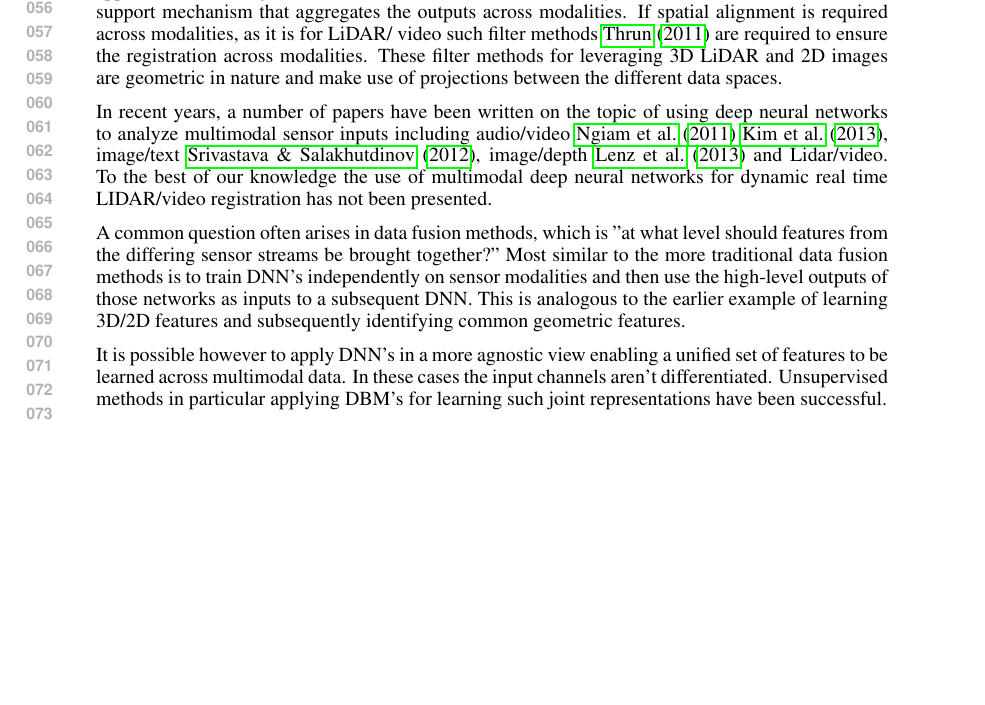
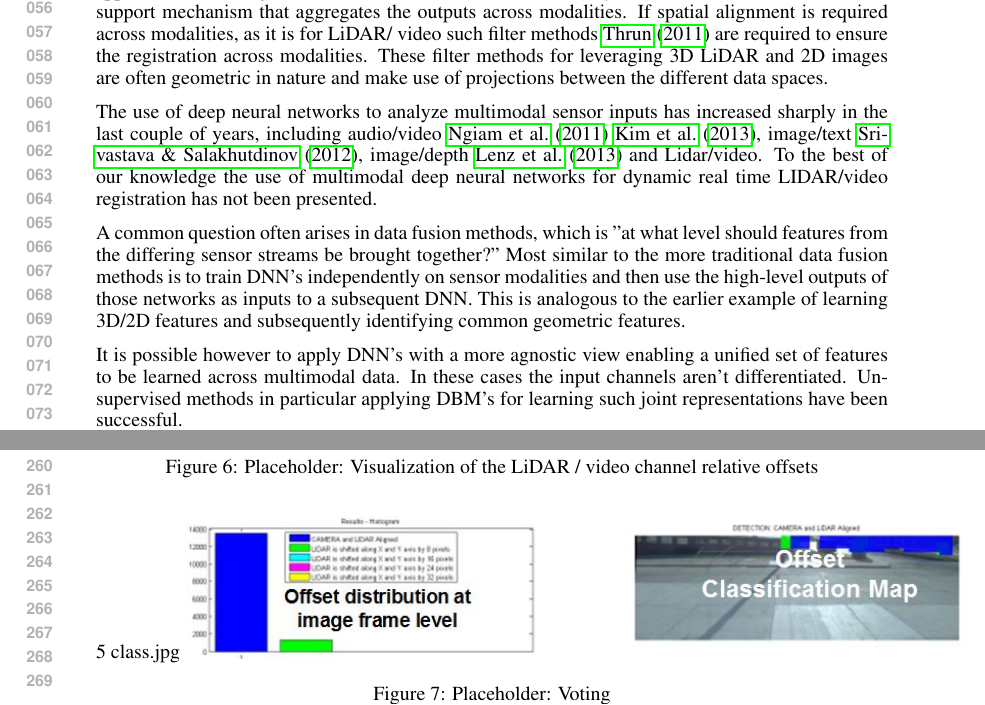
Before and after one commit to jianxingdong/LIDAR_ICLR, a LaTeX paper (LVF_iclr2015_v2MG.tex): part of page 2 of 6 before the commit and two parts of pages 2 and 5 of 6 after it, the two joined at a grey line, cut so that both start at the same text, the shorter picture padded with empty space. The pictures show the PDF file LVF_iclr2015_v2MG.pdf that the author committed with the source.

Commit message:
new pics and placeholders

```diff
--- a/LVF_iclr2015_v2MG.tex
+++ b/LVF_iclr2015_v2MG.tex
@@ -65,11 +65,11 @@ A great amount has been published on various multimodal fusion methods. The most
 
 %%DL multimodal data fusion with CNN's
 
-In recent years, a number of papers have been written on the topic of using deep neural networks to analyze multimodal sensor inputs including audio/video \cite{Ngiam2011Multimodal} \cite{Kim2013Deep-Learn}, image/text \cite{Srivastava2012Multimodal}, image/depth \cite{Lenz2013Deep-Learn} and Lidar/video. To the best of our knowledge the use of multimodal deep neural networks for dynamic real time LIDAR/video registration has not been presented.
+The use of deep neural networks to analyze multimodal sensor inputs  has increased sharply in the last couple of years, including audio/video \cite{Ngiam2011Multimodal} \cite{Kim2013Deep-Learn}, image/text \cite{Srivastava2012Multimodal}, image/depth \cite{Lenz2013Deep-Learn} and Lidar/video. To the best of our knowledge the use of multimodal deep neural networks for dynamic real time LIDAR/video registration has not been presented.
 
 A common question often arises in data fusion methods, which is "at what level should features from the differing sensor streams be brought together?" Most similar to the more traditional data fusion methods is to train DNN's independently on sensor modalities and then use the high-level outputs of those networks as inputs to a subsequent DNN. This is analogous to the earlier example of learning 3D/2D features and subsequently identifying common geometric features.
 
-It is possible however to apply DNN's in a more agnostic view enabling a unified set of features to be learned across multimodal data. In these cases the input channels aren't differentiated. Unsupervised methods in particular applying DBM's for learning such joint representations have been successful.
+It is possible however to apply DNN's with a more agnostic view enabling a unified set of features to be learned across multimodal data. In these cases the input channels aren't differentiated. Unsupervised methods in particular applying DBM's for learning such joint representations have been successful.
 
 DCNN's enable a similar agnostic approach to input channels. A significant difference of course is that target data is required to train them as classifiers. \emph{find examples in the literature}. This is the approach chosen by us for automating the registration of LiDAR/video/optical-flow, in which we are combining 1D/3D/2D data representations to learn a unified model across all 6D.
 
@@ -179,6 +179,14 @@ figure x: In the 5 class example we color each patch of the frame with a color c
 For each frame a simple voting scheme is used to aggregate the patch level offset predictions to frame level predictions. A sample histogram of the patch level predictions is show in figure x.
 
 \subsection{optical flow} \textit{kishore, please discuss the motivation to include dynamics, how we performed it and how we'd need to do it if running in real time. this is where we can point ot proof that it improves prediction.}
+
+\begin{figure}[htbp]
+    \centering
+        \includegraphics[scale=0.85]{Figures/OptFlow.jpg}
+    \caption{Placeholder: Visualization of the horizontal channel of the optical flow}
+    \label{fig:Figures_OptFlow placeholder}
+\end{figure}
+
 Optical flow gives a rough estimate of velocity at each pixel given two consecutive frames. Given a stationary scene, the optical flow between two consecutive frames with small motion depends on the distance of the pixel from the camera. For example, closer the pixel, higher the displacement. We intent to use optical flow obtained from video as a proxy for depth. \cite{Opticalflow_realtime} demonstrated that optical flow can be performed in real-time on FPGA and GPU architectures. In our work, we used the algorithm described in \cite{LiuOpticalFlow} for computing optical flow.
 
 \section{Experiments and Post-processing} % (fold)
@@ -197,3 +205,10 @@ As can be seen ...
 \subsection{9 class tests}
 % require a table of the different parameter settings, along with some aggregate measures from the confusion matrices.
 The subsequent tests were designed to understand whether the simple linear displacement model of the 5-class test could be generalized to a model capable of discriminating multiple directions and displacement magnitude. To achieve this 8 positions were chosen on an ellipse along with it's center \textbf{describe the parabola}. LV was offset in a manner similar to the 5 class test. Nine training and test sets were generated and an identical patch level CNN was constructed differing only in the 9 class softmax output layer.
+
+\begin{figure}[htbp]
+    \centering
+        \includegraphics[scale=0.85]{Figures/ellipse.png}
+    \caption{Placeholder: Visualization of the LiDAR / video channel relative offsets}
+    \label{fig:Figures_Ellipse}
+\end{figure}
```
Also changed, not shown: LVF_iclr2015_v2MG.pdf, LVF_iclr2015_v2MG.tex (9 more changed lines), 3 other files.
